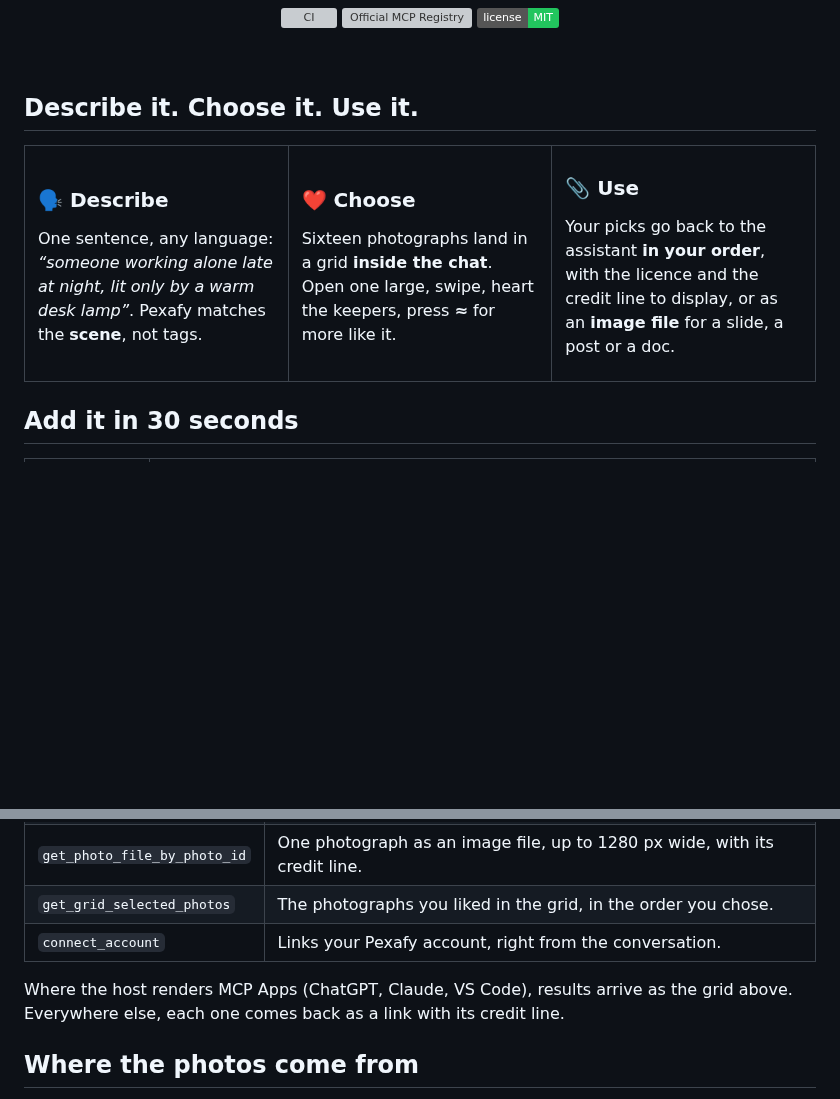
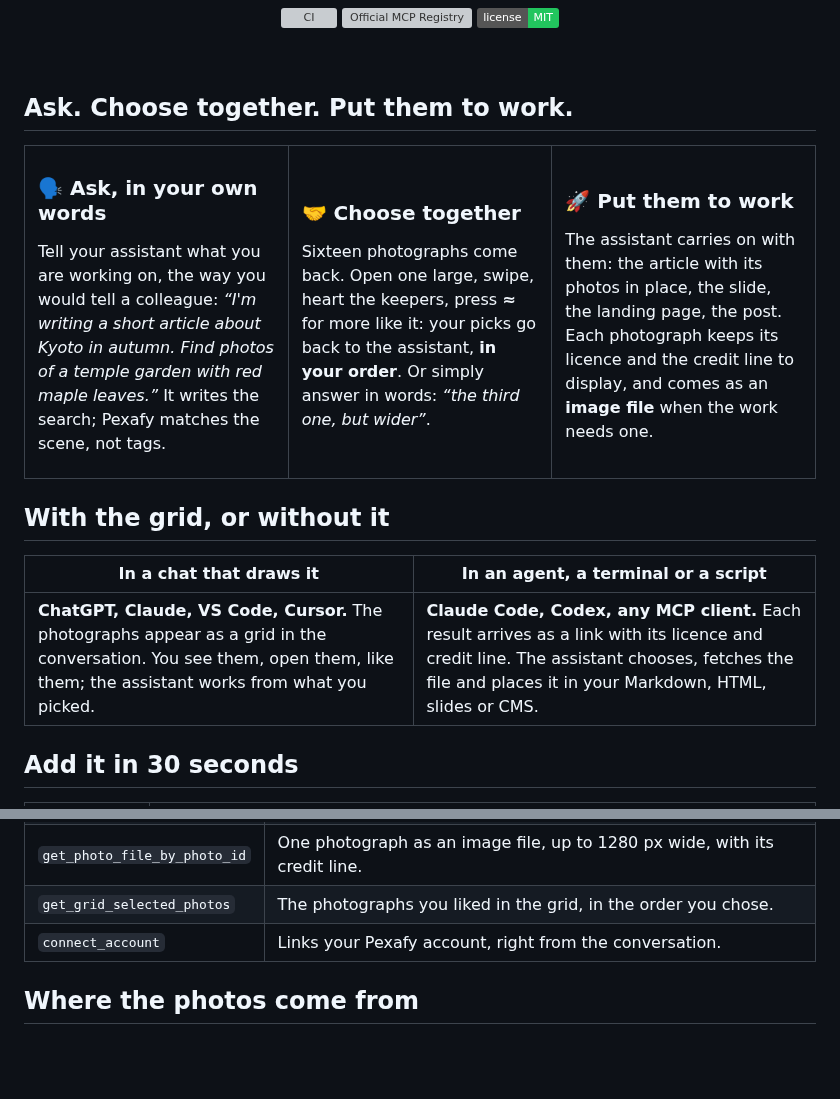
Before and after one commit to Pexafy/pexafy-mcp, a Markdown page: README.md, 2 parts joined by grey strips. Drawn GitHub-style; badges without logos; blank space fills up the shorter version; grey boxes are pictures that could not be loaded.

Commit message:
docs(readme): the user asks, the assistant searches; choosing together, with or without the grid

```diff
--- a/README.md
+++ b/README.md
@@ -21,33 +21,39 @@
 
 <br>
 
-## Describe it. Choose it. Use it.
+## Ask. Choose together. Put them to work.
 
 <table>
 <tr>
 <td width="33%" valign="top">
 
-### 🗣️ Describe
+### 🗣️ Ask, in your own words
 
-One sentence, any language: *“someone working alone late at night, lit only by a warm desk lamp”*. Pexafy matches the **scene**, not tags.
+Tell your assistant what you are working on, the way you would tell a colleague: *“I'm writing a short article about Kyoto in autumn. Find photos of a temple garden with red maple leaves.”* It writes the search; Pexafy matches the scene, not tags.
 
 </td>
 <td width="33%" valign="top">
 
-### ❤️ Choose
+### 🤝 Choose together
 
-Sixteen photographs land in a grid **inside the chat**. Open one large, swipe, heart the keepers, press **≈** for more like it.
+Sixteen photographs come back. Open one large, swipe, heart the keepers, press **≈** for more like it: your picks go back to the assistant, **in your order**. Or simply answer in words: *“the third one, but wider”*.
 
 </td>
 <td width="33%" valign="top">
 
-### 📎 Use
+### 🚀 Put them to work
 
-Your picks go back to the assistant **in your order**, with the licence and the credit line to display, or as an **image file** for a slide, a post or a doc.
+The assistant carries on with them: the article with its photos in place, the slide, the landing page, the post. Each photograph keeps its licence and the credit line to display, and comes as an **image file** when the work needs one.
 
 </td>
 </tr>
 </table>
+
+## With the grid, or without it
+
+| In a chat that draws it | In an agent, a terminal or a script |
+|---|---|
+| **ChatGPT, Claude, VS Code, Cursor.** The photographs appear as a grid in the conversation. You see them, open them, like them; the assistant works from what you picked. | **Claude Code, Codex, any MCP client.** Each result arrives as a link with its licence and credit line. The assistant chooses, fetches the file and places it in your Markdown, HTML, slides or CMS. |
 
 ## Add it in 30 seconds
 
@@ -72,8 +78,6 @@ Your picks go back to the assistant **in your order**, with the licence and the
 | `get_grid_selected_photos` | The photographs you liked in the grid, in the order you chose. |
 | `connect_account` | Links your Pexafy account, right from the conversation. |
 
-Where the host renders MCP Apps (ChatGPT, Claude, VS Code), results arrive as the grid above. Everywhere else, each one comes back as a link with its credit line.
-
 ## Where the photos come from
 
 Pexafy searches **its own index** of millions of free-to-use photographs, collected from stock libraries such as Unsplash, Pexels and Pixabay. Every photograph is indexed by meaning, so a whole scene in one sentence beats a list of keywords. Each result names its source and licence and carries the credit line to display.
```
Also changed, not shown: docs/assets/readme-hero.png.
